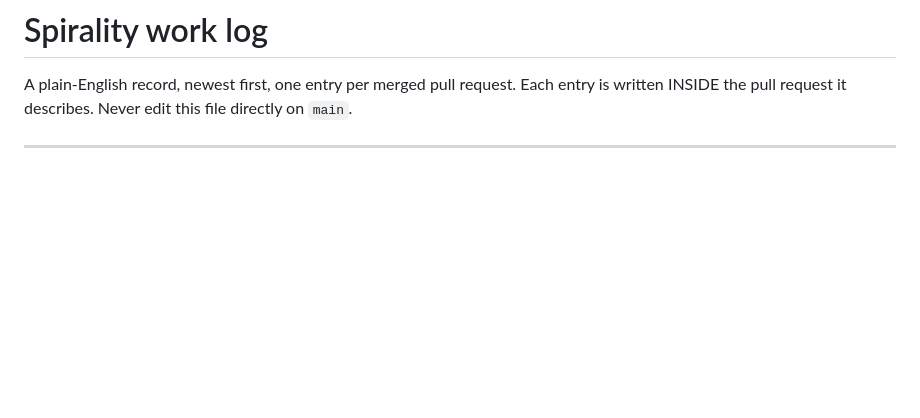
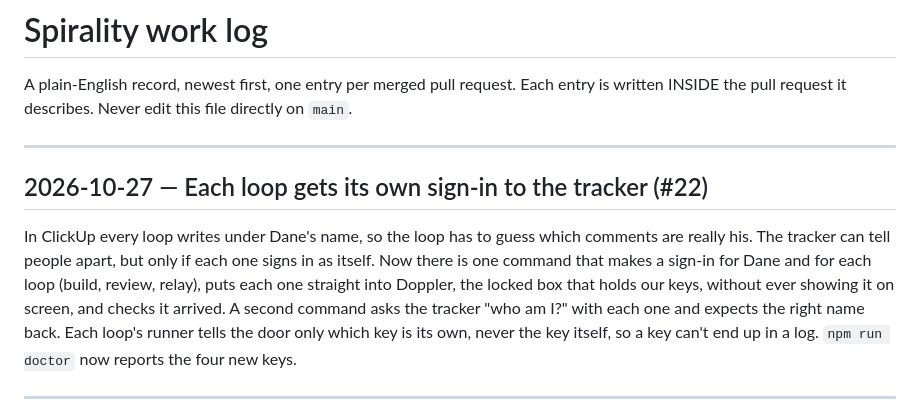
Before and after one commit to mentor24-maker/spirality, a Markdown page: docs/WORK-LOG.md, the part around the change. GitHub-like rendering; blank space fills up the shorter version.

Commit message:
Work log: each loop gets its own tracker sign-in (#22)
Co-Authored-By: Claude Opus 5.5 <noreply@anthropic.com>

```diff
--- a/docs/WORK-LOG.md
+++ b/docs/WORK-LOG.md
@@ -3,6 +3,20 @@
 A plain-English record, newest first, one entry per merged pull request.
 Each entry is written INSIDE the pull request it describes. Never edit this
 file directly on `main`.
+
+---
+
+## 2026-10-27 — Each loop gets its own sign-in to the tracker (#22)
+
+In ClickUp every loop writes under Dane's name, so the loop has to guess
+which comments are really his. The tracker can tell people apart, but only if
+each one signs in as itself. Now there is one command that makes a sign-in
+for Dane and for each loop (build, review, relay), puts each one straight
+into Doppler, the locked box that holds our keys, without ever showing it on
+screen, and checks it arrived. A second command asks the tracker "who am I?"
+with each one and expects the right name back. Each loop's runner tells the
+door only which key is its own, never the key itself, so a key can't end up
+in a log. `npm run doctor` now reports the four new keys.
 
 ---
 
```
